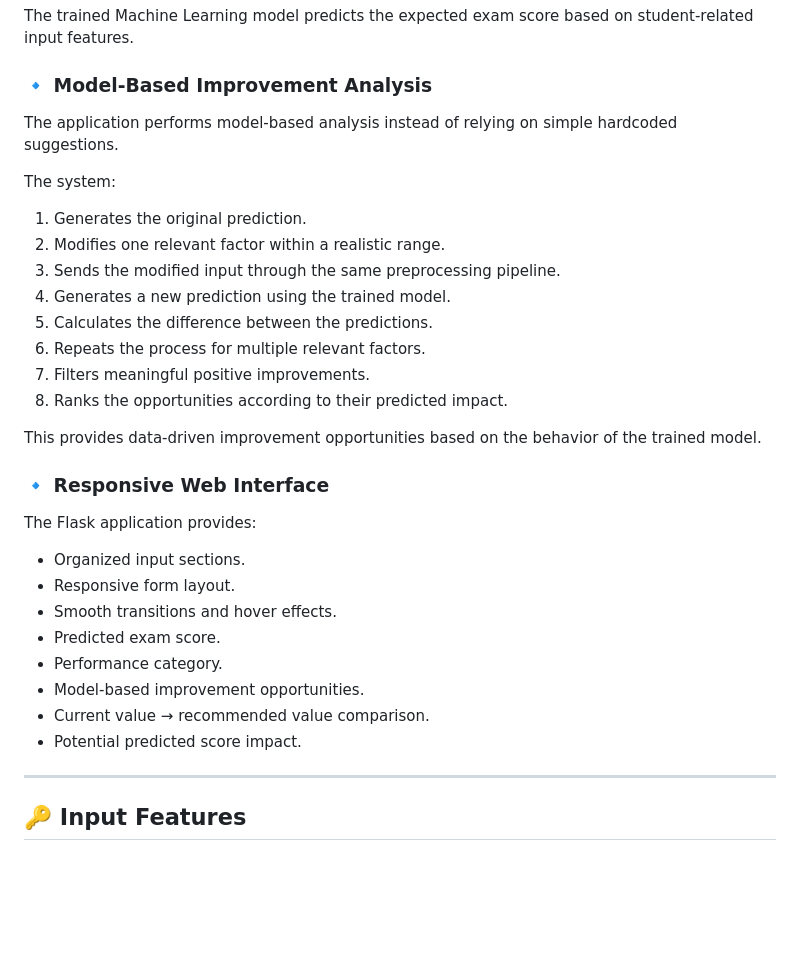
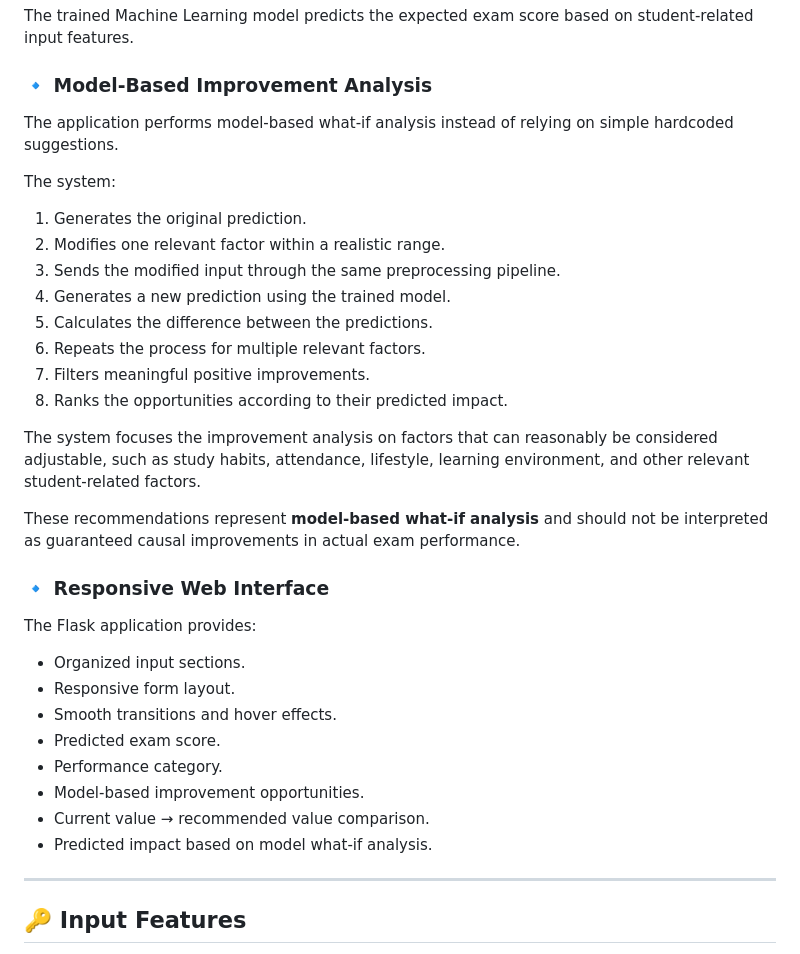
Before and after one commit to Tinak2005/ML-Project, a Markdown page: README.md, the part around the change. Drawn GitHub-style; blank space fills up the shorter version.

```diff
--- a/README.md
+++ b/README.md
@@ -30,7 +30,7 @@ The trained Machine Learning model predicts the expected exam score based on stu
 
 ### 🔹 Model-Based Improvement Analysis
 
-The application performs model-based analysis instead of relying on simple hardcoded suggestions.
+The application performs model-based what-if analysis instead of relying on simple hardcoded suggestions.
 
 The system:
 
@@ -43,7 +43,10 @@ The system:
 7. Filters meaningful positive improvements.
 8. Ranks the opportunities according to their predicted impact.
 
-This provides data-driven improvement opportunities based on the behavior of the trained model.
+The system focuses the improvement analysis on factors that can reasonably be considered adjustable, such as study habits, attendance, lifestyle, learning environment, and other relevant student-related factors.
+
+These recommendations represent **model-based what-if analysis** and should not be interpreted as guaranteed causal improvements in actual exam performance.
+
 
 ### 🔹 Responsive Web Interface
 
@@ -56,7 +59,7 @@ The Flask application provides:
 - Performance category.
 - Model-based improvement opportunities.
 - Current value → recommended value comparison.
-- Potential predicted score impact.
+- Predicted impact based on model what-if analysis.
 
 ---
 
```
